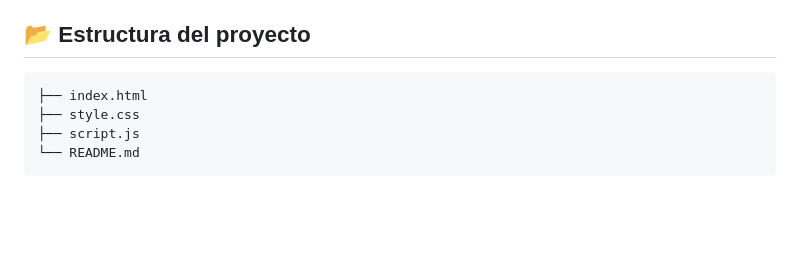
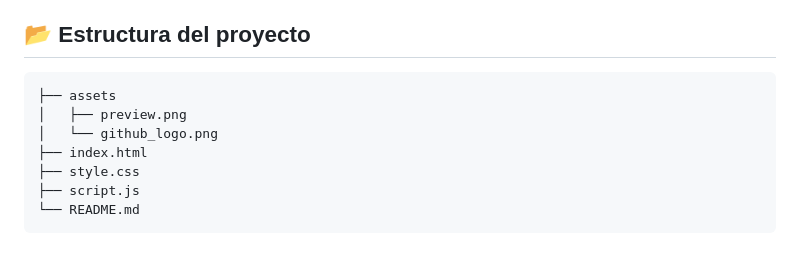
Before and after one commit to AgusstinCab/github-users-search, a Markdown page: README.md, the part around the change. Rendered like a GitHub page; blank space fills up the shorter version.

````diff
--- a/README.md
+++ b/README.md
@@ -37,6 +37,9 @@ https://agusstincab.github.io/Github-Users-Search/
 ## 📂 Estructura del proyecto
 
 ```text
+├── assets
+│   ├── preview.png
+│   └── github_logo.png
 ├── index.html
 ├── style.css
 ├── script.js
````
